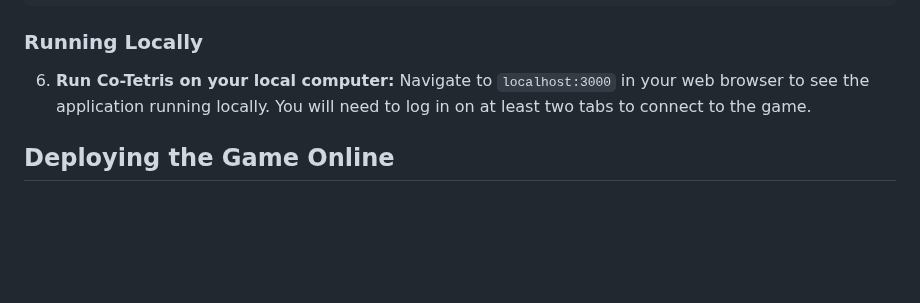
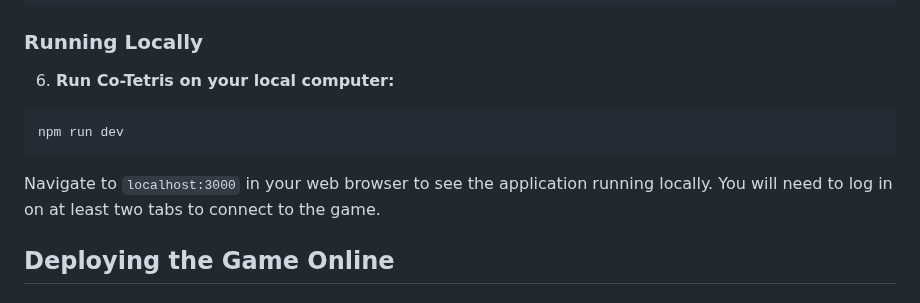
Before and after one commit to hbclaure/Co_Tetris, a Markdown page: README.md, the part around the change. Drawn GitHub-style; blank space fills up the shorter version.

````diff
--- a/README.md
+++ b/README.md
@@ -68,6 +68,9 @@ npm install
 
 ### Running Locally
 6. **Run Co-Tetris on your local computer:**
+```
+npm run dev
+```
 Navigate to `localhost:3000` in your web browser to see the application running locally. You will need to log in on at least two tabs to connect to the game.
 
 ## Deploying the Game Online
````
